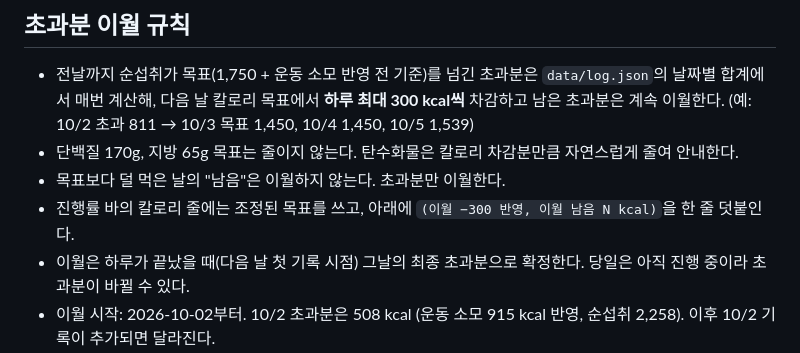
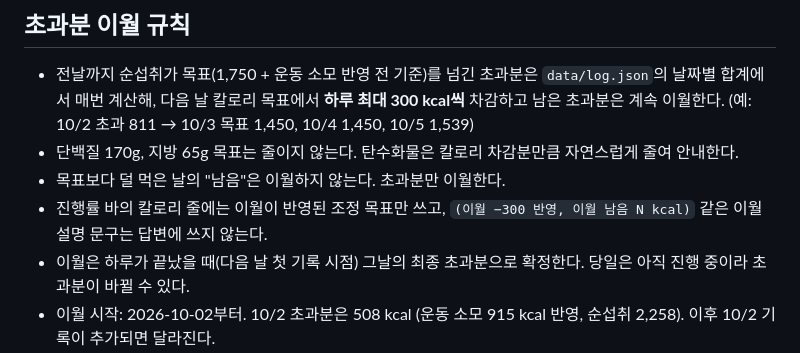
Before and after one commit to Taetaego/Perfect-Abs, a Markdown page: CLAUDE.md, the part around the change. GitHub-like rendering.

Commit message:
CLAUDE.md: 답변에 이월 설명 문구를 쓰지 않도록 변경
Co-Authored-By: Claude Sonnet 5.5 <noreply@anthropic.com>

```diff
--- a/CLAUDE.md
+++ b/CLAUDE.md
@@ -42,6 +42,6 @@
 - 전날까지 순섭취가 목표(1,750 + 운동 소모 반영 전 기준)를 넘긴 초과분은 `data/log.json`의 날짜별 합계에서 매번 계산해, 다음 날 칼로리 목표에서 **하루 최대 300 kcal씩** 차감하고 남은 초과분은 계속 이월한다. (예: 10/2 초과 811 → 10/3 목표 1,450, 10/4 1,450, 10/5 1,539)
 - 단백질 170g, 지방 65g 목표는 줄이지 않는다. 탄수화물은 칼로리 차감분만큼 자연스럽게 줄여 안내한다.
 - 목표보다 덜 먹은 날의 "남음"은 이월하지 않는다. 초과분만 이월한다.
-- 진행률 바의 칼로리 줄에는 조정된 목표를 쓰고, 아래에 `(이월 −300 반영, 이월 남음 N kcal)`을 한 줄 덧붙인다.
+- 진행률 바의 칼로리 줄에는 이월이 반영된 조정 목표만 쓰고, `(이월 −300 반영, 이월 남음 N kcal)` 같은 이월 설명 문구는 답변에 쓰지 않는다.
 - 이월은 하루가 끝났을 때(다음 날 첫 기록 시점) 그날의 최종 초과분으로 확정한다. 당일은 아직 진행 중이라 초과분이 바뀔 수 있다.
 - 이월 시작: 2026-10-02부터. 10/2 초과분은 508 kcal (운동 소모 915 kcal 반영, 순섭취 2,258). 이후 10/2 기록이 추가되면 달라진다.
```
